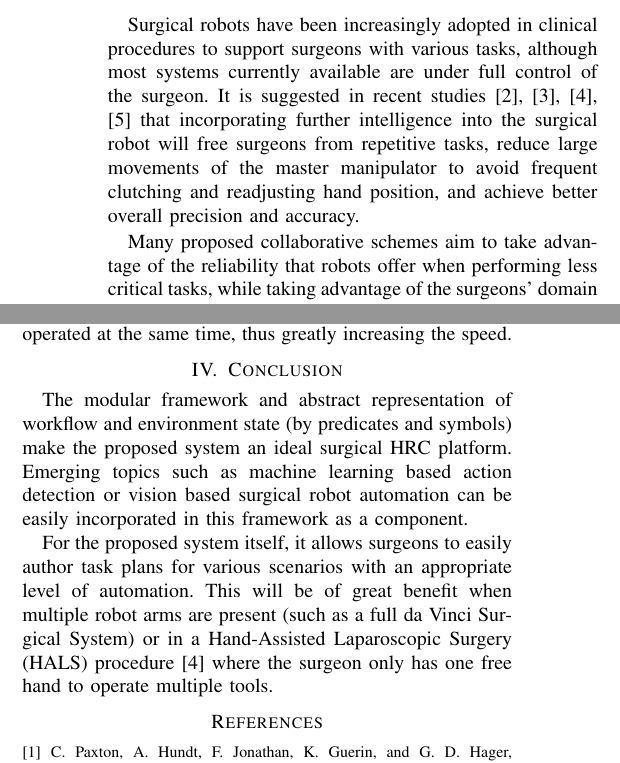
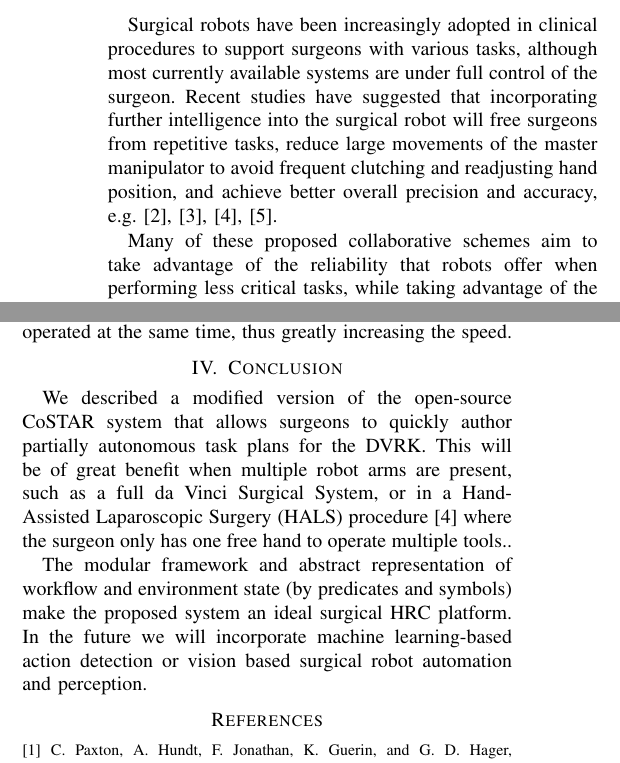
Before and after one commit to bcjiang/IROS2017Workshop, a LaTeX paper (main.tex): two parts of the columns of pages 1 and 2 of 2, joined at a grey line, cut so that both start at the same text. Compiled offline with pdfLaTeX.

Commit message:
some minor changes from chris; add linux makefile

```diff
--- a/main.tex
+++ b/main.tex
@@ -48,9 +48,16 @@ Human-Robot Collaboration (HRC) in surgery has been an emerging field of study i
 %%%%%%%%%%%%%%%%%%%%%%%%%%%%%%%%%%%%%%%%%%%%%%%%%%%%%%%%%%%%%%%%%%%%%%%%%%%%%%%%
 \section{Introduction}
 
-Surgical robots have been increasingly adopted in clinical procedures to support surgeons with various tasks, although most systems currently available are under full control of the surgeon. It is suggested in recent studies \cite{padoy2011human,berthet2016hubot,bauzano2016collaborative,hu2015semi} that incorporating further intelligence into the surgical robot will free surgeons from repetitive tasks, reduce large movements of the master manipulator to avoid frequent clutching and readjusting hand position, and achieve better overall precision and accuracy.
+Surgical robots have been increasingly adopted in clinical procedures to
+support surgeons with various tasks, although most currently available systems
+are under full control of the surgeon. Recent studies have suggested that
+incorporating further intelligence into the surgical robot will free surgeons
+from repetitive tasks, reduce large movements of the master manipulator to
+avoid frequent clutching and readjusting hand position, and achieve better
+overall precision and accuracy,
+e.g.~\cite{padoy2011human,berthet2016hubot,bauzano2016collaborative,hu2015semi}.
 
-Many proposed collaborative schemes aim to take advantage of the reliability that robots offer when performing less critical tasks, while taking advantage of the surgeons' domain knowledge to perform fine manipulation actions. Padoy \textit{et al.}~\cite{padoy2011human} adopted a Hidden Markov Model (HMM) as a way of modeling a surgical procedure in order to automatically alternate between manual and automated subtasks. The Hubot~\cite{berthet2016hubot} system runs continuously in a loop alternating between fully manual, manual with haptic guidance, and fully automated modes. This kind of ``human decide, robot do'' scheme was also used in semi-autonomous brain tumor ablation \cite{hu2015semi}.
+Many of these proposed collaborative schemes aim to take advantage of the reliability that robots offer when performing less critical tasks, while taking advantage of the surgeons' domain knowledge to perform fine manipulation actions. Padoy \textit{et al.}~\cite{padoy2011human} adopted a Hidden Markov Model (HMM) as a way of modeling a surgical procedure in order to automatically alternate between manual and automated subtasks. The Hubot~\cite{berthet2016hubot} system runs continuously in a loop alternating between fully manual, manual with haptic guidance, and fully automated modes. This kind of ``human decide, robot do'' scheme was also used in semi-autonomous brain tumor ablation \cite{hu2015semi}.
 
 %Therefore, we propose a common task specification framework where tasks can be represented by nodes of behavior tree, corresponding to different phases in these collaborative schemes. The user can easily construct a Behavior Tree to automate parts of the procedure to adapt it to their specific scenarios.
 
@@ -129,10 +136,19 @@ By automating the PSM2 pick-and-place, the surgeon can focus on using PSM1 to pl
 
 
 \section{Conclusion}
-The modular framework and abstract representation of workflow and environment state (by predicates and symbols) make the proposed system an ideal surgical HRC platform. Emerging topics such as machine learning based action detection or vision based surgical robot automation can be easily incorporated in this framework as a component.
 
-For the proposed system itself, it allows surgeons to easily author task plans for various scenarios with an appropriate level of automation. This will be of great benefit when multiple robot arms are present (such as a full da Vinci Surgical System) or in a Hand-Assisted Laparoscopic Surgery (HALS) procedure \cite{bauzano2016collaborative} where the surgeon only has one free hand to operate multiple tools.
+We described a modified version of the open-source CoSTAR system that allows surgeons to
+quickly author partially autonomous task plans for the DVRK.
+This will be of
+great benefit when multiple robot arms are present, such as a full da Vinci
+Surgical System, or in a Hand-Assisted Laparoscopic Surgery (HALS)
+procedure~\cite{bauzano2016collaborative} where the surgeon only has one free
+hand to operate multiple tools..
 
+The modular framework and abstract representation of workflow and environment
+state (by predicates and symbols) make the proposed system an ideal surgical
+HRC platform. In the future we will incorporate machine learning-based action
+detection or vision based surgical robot automation and perception.
 
 \addtolength{\textheight}{-12cm}   % This command serves to balance the column lengths
                                   % on the last page of the document manually. It shortens
```
Also changed, not shown: Makefile (added).
